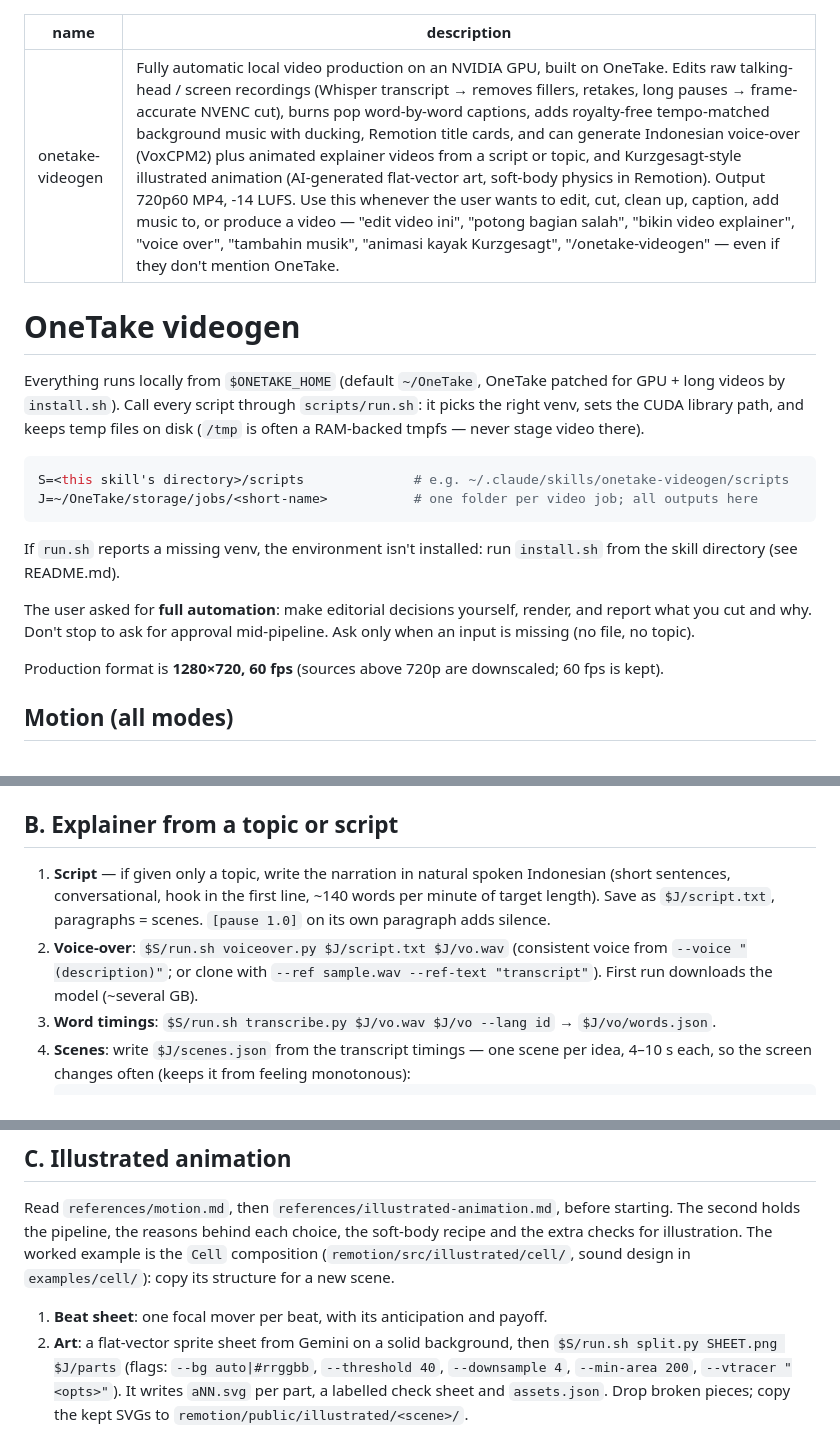
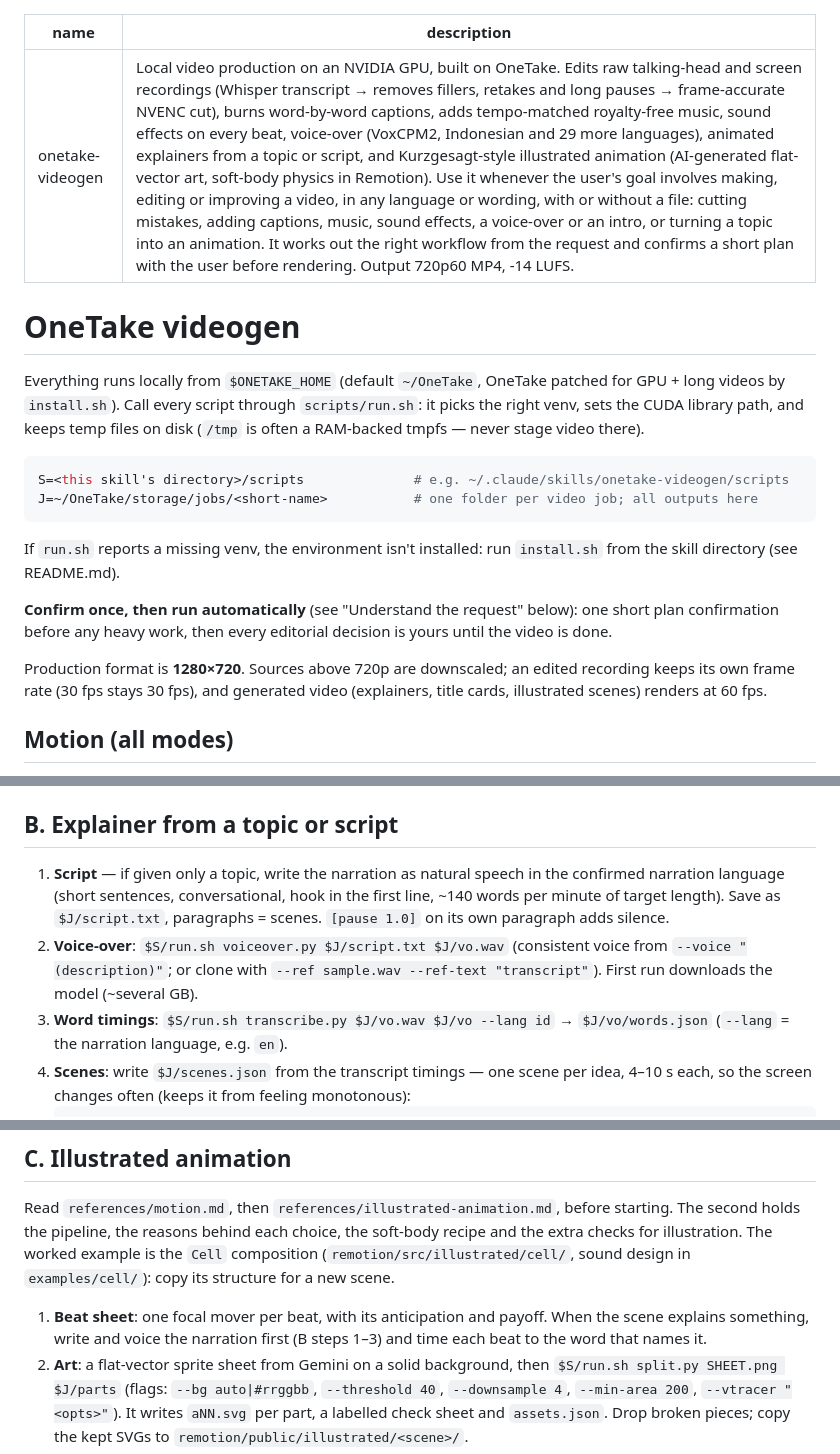
Before and after one commit to Nael-Nathanael/onetake-videogen, a Markdown page: SKILL.md, 3 parts joined by grey strips. Rendered like a GitHub page.

````diff
--- a/SKILL.md
+++ b/SKILL.md
@@ -1,6 +1,6 @@
 ---
 name: onetake-videogen
-description: Fully automatic local video production on an NVIDIA GPU, built on OneTake. Edits raw talking-head / screen recordings (Whisper transcript → removes fillers, retakes, long pauses → frame-accurate NVENC cut), burns pop word-by-word captions, adds royalty-free tempo-matched background music with ducking, Remotion title cards, and can generate Indonesian voice-over (VoxCPM2) plus animated explainer videos from a script or topic, and Kurzgesagt-style illustrated animation (AI-generated flat-vector art, soft-body physics in Remotion). Output 720p60 MP4, -14 LUFS. Use this whenever the user wants to edit, cut, clean up, caption, add music to, or produce a video — "edit video ini", "potong bagian salah", "bikin video explainer", "voice over", "tambahin musik", "animasi kayak Kurzgesagt", "/onetake-videogen" — even if they don't mention OneTake.
+description: Local video production on an NVIDIA GPU, built on OneTake. Edits raw talking-head and screen recordings (Whisper transcript → removes fillers, retakes and long pauses → frame-accurate NVENC cut), burns word-by-word captions, adds tempo-matched royalty-free music, sound effects on every beat, voice-over (VoxCPM2, Indonesian and 29 more languages), animated explainers from a topic or script, and Kurzgesagt-style illustrated animation (AI-generated flat-vector art, soft-body physics in Remotion). Use it whenever the user's goal involves making, editing or improving a video, in any language or wording, with or without a file: cutting mistakes, adding captions, music, sound effects, a voice-over or an intro, or turning a topic into an animation. It works out the right workflow from the request and confirms a short plan with the user before rendering. Output 720p60 MP4, -14 LUFS.
 ---
 
 # OneTake videogen
@@ -18,11 +18,12 @@ J=~/OneTake/storage/jobs/<short-name>           # one folder per video job; all
 If `run.sh` reports a missing venv, the environment isn't installed: run `install.sh` from the
 skill directory (see README.md).
 
-The user asked for **full automation**: make editorial decisions yourself, render, and
-report what you cut and why. Don't stop to ask for approval mid-pipeline. Ask only when an
-input is missing (no file, no topic).
+**Confirm once, then run automatically** (see "Understand the request" below): one short plan
+confirmation before any heavy work, then every editorial decision is yours until the video is done.
 
-Production format is **1280×720, 60 fps** (sources above 720p are downscaled; 60 fps is kept).
+Production format is **1280×720**. Sources above 720p are downscaled; an edited recording keeps its own
+frame rate (30 fps stays 30 fps), and generated video (explainers, title cards, illustrated scenes)
+renders at 60 fps.
 
 ## Motion (all modes)
 
@@ -82,12 +128,13 @@ Check motion in frame strips, not single stills.
 
 ## B. Explainer from a topic or script
 
-1. **Script** — if given only a topic, write the narration in natural spoken Indonesian (short sentences,
+1. **Script** — if given only a topic, write the narration as natural speech in the confirmed narration language (short sentences,
    conversational, hook in the first line, ~140 words per minute of target length). Save as `$J/script.txt`,
    paragraphs = scenes. `[pause 1.0]` on its own paragraph adds silence.
 2. **Voice-over**: `$S/run.sh voiceover.py $J/script.txt $J/vo.wav` (consistent voice from `--voice "(description)"`;
    or clone with `--ref sample.wav --ref-text "transcript"`). First run downloads the model (~several GB).
-3. **Word timings**: `$S/run.sh transcribe.py $J/vo.wav $J/vo --lang id` → `$J/vo/words.json`.
+3. **Word timings**: `$S/run.sh transcribe.py $J/vo.wav $J/vo --lang id` → `$J/vo/words.json` (`--lang` = the
+   narration language, e.g. `en`).
 4. **Scenes**: write `$J/scenes.json` from the transcript timings — one scene per idea, 4–10 s each, so the
    screen changes often (keeps it from feeling monotonous):
    ```json
@@ -109,7 +156,9 @@ holds the pipeline, the reasons behind each choice, the soft-body recipe and the
 illustration. The worked example is the `Cell` composition (`remotion/src/illustrated/cell/`, sound
 design in `examples/cell/`): copy its structure for a new scene.
 
-1. **Beat sheet**: one focal mover per beat, with its anticipation and payoff.
+1. **Beat sheet**: one focal mover per beat, with its anticipation and payoff. When the scene explains
+   something, write and voice the narration first (B steps 1–3) and time each beat to the word that names
+   it.
 2. **Art**: a flat-vector sprite sheet from Gemini on a solid background, then
    `$S/run.sh split.py SHEET.png $J/parts` (flags: `--bg auto|#rrggbb`, `--threshold 40`, `--downsample 4`,
    `--min-area 200`, `--vtracer "<opts>"`). It writes `aNN.svg` per part, a labelled check sheet and
````
Also changed, not shown: other parts of SKILL.md (+56 -10 lines), README.md (+4 -2 lines).
